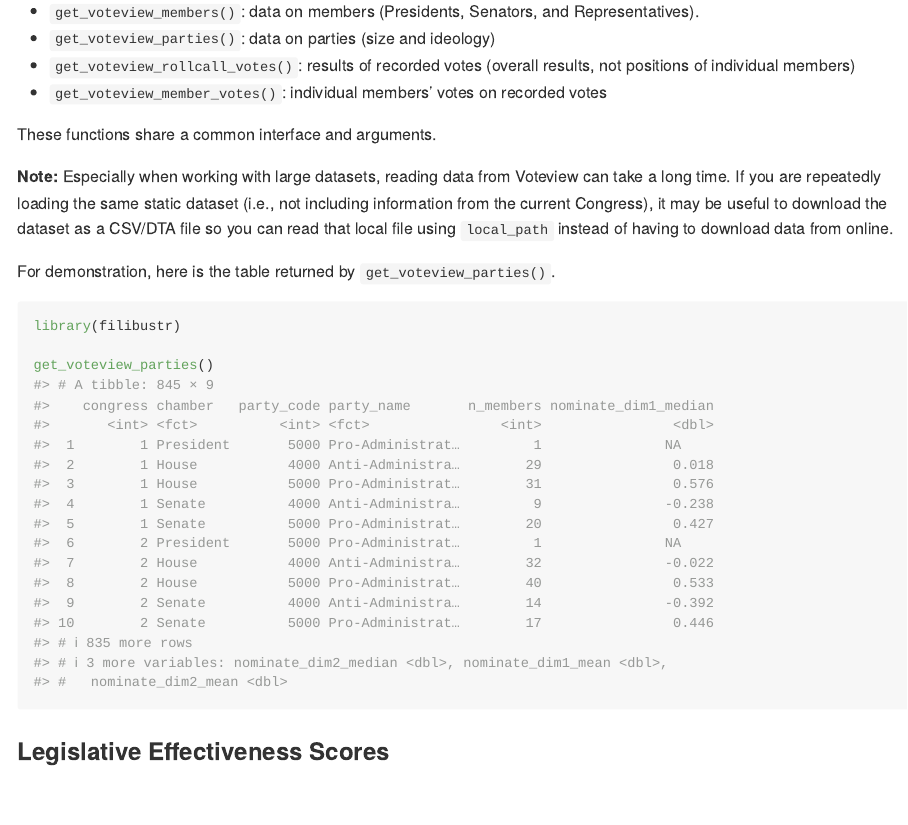
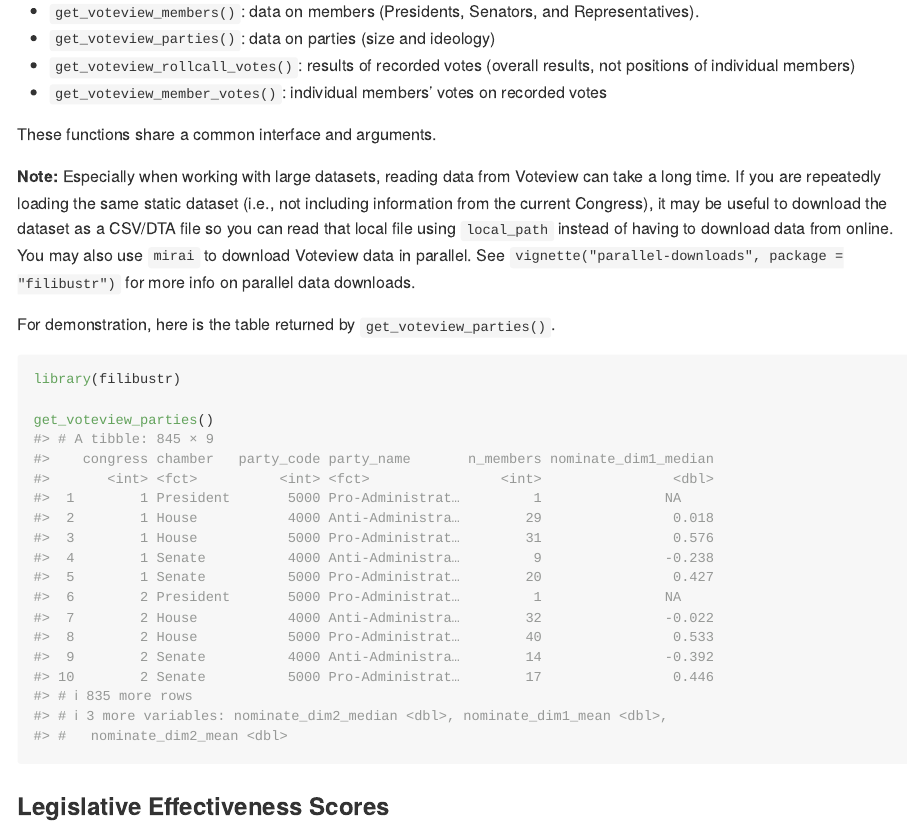
Before and after one commit to feinleib/filibustr, an R Markdown document (README.Rmd): the page in a window 1100 px wide, from 790 px down. The pictures show the output file README.md that the author committed with the source, drawn offline in the style of GitHub; badge pictures from the web are left out.

Commit message:
README: add info on parallel downloads

```diff
--- a/README.Rmd
+++ b/README.Rmd
@@ -58,7 +58,9 @@ There are four functions that retrieve data from [Voteview](https://voteview.com
 
 These functions share a common interface and arguments.
 
-**Note:** Especially when working with large datasets, reading data from Voteview can take a long time. If you are repeatedly loading the same static dataset (i.e., not including information from the current Congress), it may be useful to download the dataset as a CSV/DTA file so you can read that local file using `local_path` instead of having to download data from online.
+**Note:** Especially when working with large datasets, reading data from Voteview can take a long time.
+If you are repeatedly loading the same static dataset (i.e., not including information from the current Congress), it may be useful to download the dataset as a CSV/DTA file so you can read that local file using `local_path` instead of having to download data from online.
+You may also use `mirai` to download Voteview data in parallel. See `vignette("parallel-downloads", package = "filibustr")` for more info on parallel data downloads.
 
 For demonstration, here is the table returned by `get_voteview_parties()`.
 
```
Also changed, not shown: README.md.
